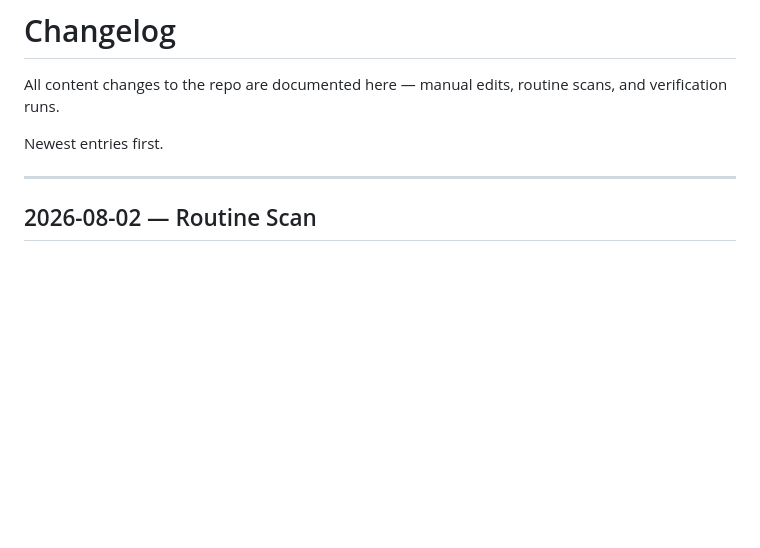
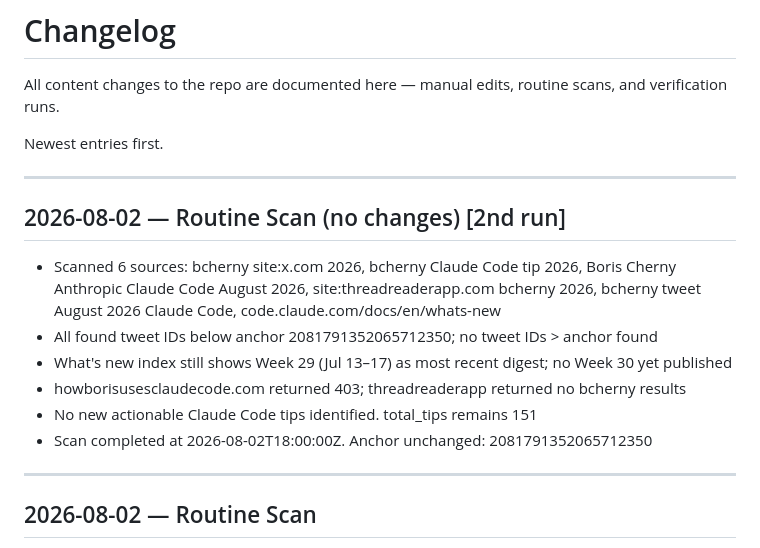
Before and after one commit to SKZL-AI/boris-cherny-claude-code-playbook, a Markdown page: CHANGELOG.md, the part around the change. Rendered like a GitHub page; blank space fills up the shorter version.

Commit message:
Routine scan 2026-08-02 (no changes) [2nd run]
No new tips found since anchor 2081791352065712350 (2026-08-02T12:00:00Z).
Also lands the 2-tip cherry-pick (tips #03.13, #12.07) from prior session
that was committed to a detached HEAD and never reached main.
Updated last_scan_iso to 2026-08-02T18:00:00Z.

```diff
--- a/CHANGELOG.md
+++ b/CHANGELOG.md
@@ -3,6 +3,16 @@
 All content changes to the repo are documented here — manual edits, routine scans, and verification runs.
 
 Newest entries first.
+
+---
+
+## 2026-08-02 — Routine Scan (no changes) [2nd run]
+- Scanned 6 sources: bcherny site:x.com 2026, bcherny Claude Code tip 2026, Boris Cherny Anthropic Claude Code August 2026, site:threadreaderapp.com bcherny 2026, bcherny tweet August 2026 Claude Code, code.claude.com/docs/en/whats-new
+- All found tweet IDs below anchor 2081791352065712350; no tweet IDs > anchor found
+- What's new index still shows Week 29 (Jul 13–17) as most recent digest; no Week 30 yet published
+- howborisusesclaudecode.com returned 403; threadreaderapp returned no bcherny results
+- No new actionable Claude Code tips identified. total_tips remains 151
+- Scan completed at 2026-08-02T18:00:00Z. Anchor unchanged: 2081791352065712350
 
 ---
 
```
Also changed, not shown: TIPS.md (+1 -1 lines).
